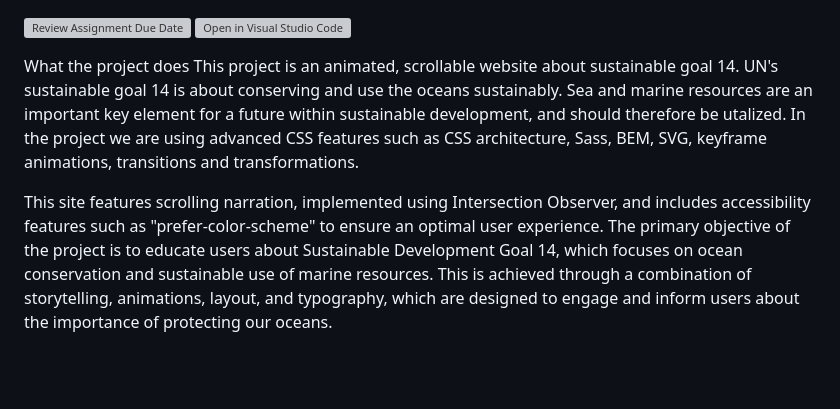
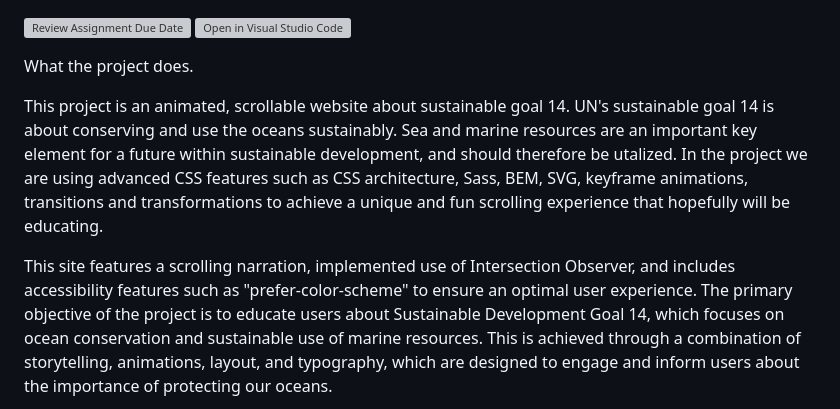
Before and after one commit to AdvancedCSS2023/assignment-3--scrollytelling-group1, a Markdown page: README.md, the part around the change. Rendered like a GitHub page; blank space fills up the shorter version; grey boxes are pictures that could not be loaded.

```diff
--- a/README.md
+++ b/README.md
@@ -3,11 +3,12 @@
 
 
 
-What the project does
+What the project does.
+
 This project is an animated, scrollable website about sustainable goal 14. UN's sustainable goal 14 is about conserving and use the oceans sustainably. Sea and marine resources are an important key element for a future within sustainable development, and should therefore be utalized.
-In the project we are using advanced CSS features such as CSS architecture, Sass, BEM, SVG, keyframe animations, transitions and transformations.
+In the project we are using advanced CSS features such as CSS architecture, Sass, BEM, SVG, keyframe animations, transitions and transformations to achieve a unique and fun scrolling experience that hopefully will be educating.
 
-This site features scrolling narration, implemented using Intersection Observer, and includes accessibility features such as "prefer-color-scheme" to ensure an optimal user experience.
+This site features a scrolling narration, implemented use of Intersection Observer, and includes accessibility features such as "prefer-color-scheme" to ensure an optimal user experience.
 The primary objective of the project is to educate users about Sustainable Development Goal 14, which focuses on ocean conservation and sustainable use of marine resources. This is achieved through a combination of storytelling, animations, layout, and typography, which are designed to engage and inform users about the importance of protecting our oceans.
 
 
```
